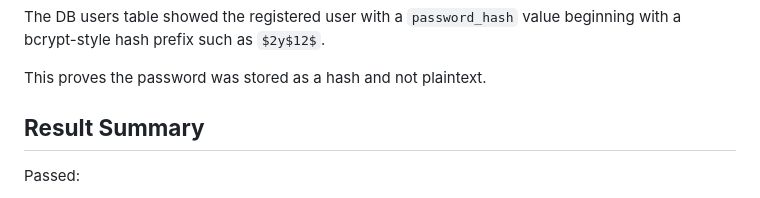
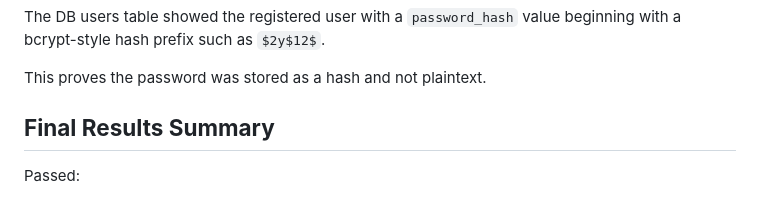
Before and after one commit to MattToegel/it490-m2026-autopilot-engineers, a Markdown page: docs/m2-task6-verification.md, the part around the change. GitHub-like rendering.

Commit message:
Update Task 6 verification documentation

```diff
--- a/docs/m2-task6-verification.md
+++ b/docs/m2-task6-verification.md
@@ -102,7 +102,7 @@ The DB users table showed the registered user with a `password_hash` value begin
 
 This proves the password was stored as a hash and not plaintext.
 
-## **Result Summary**
+## **Final Results Summary**
 
 Passed:
 
```
